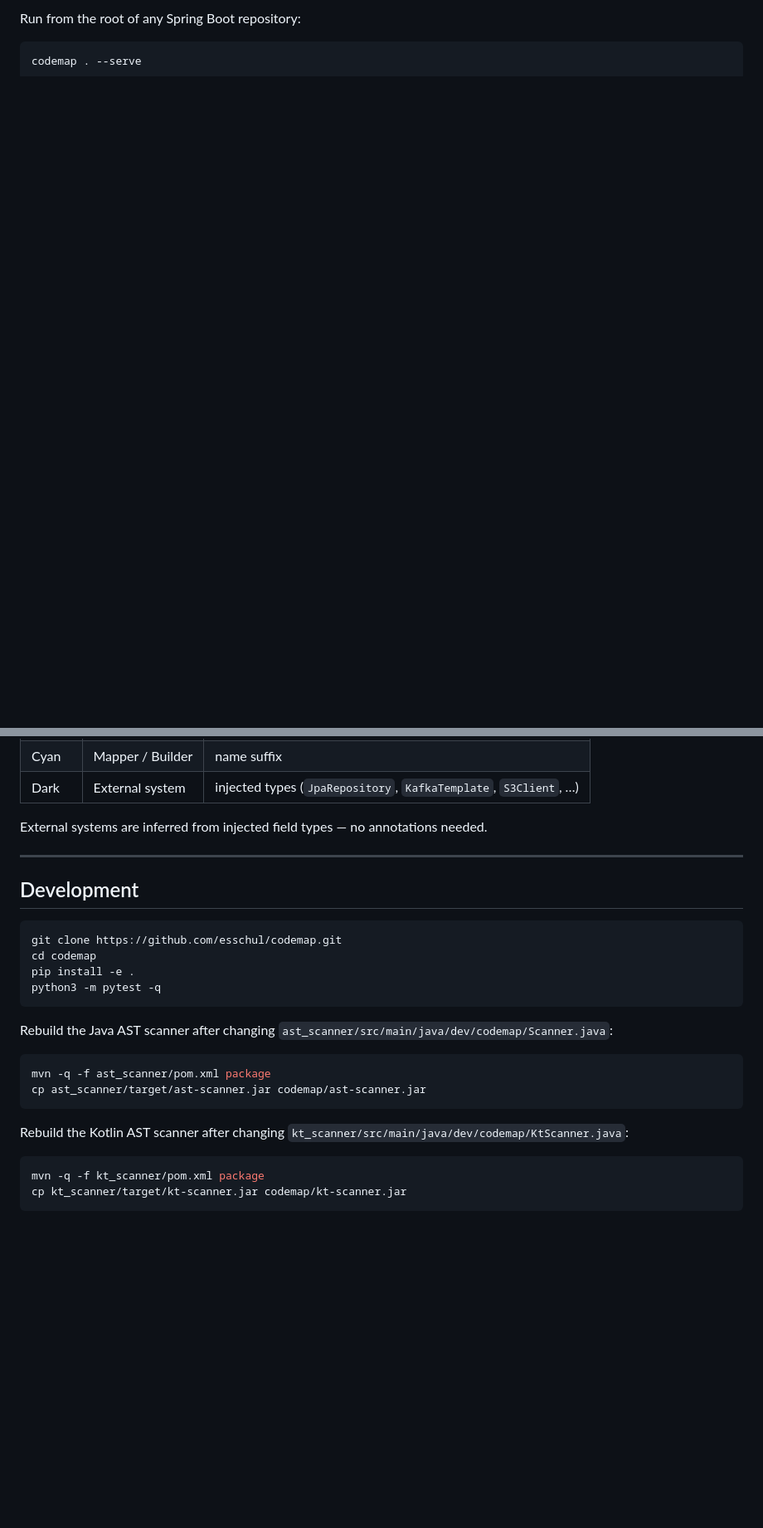
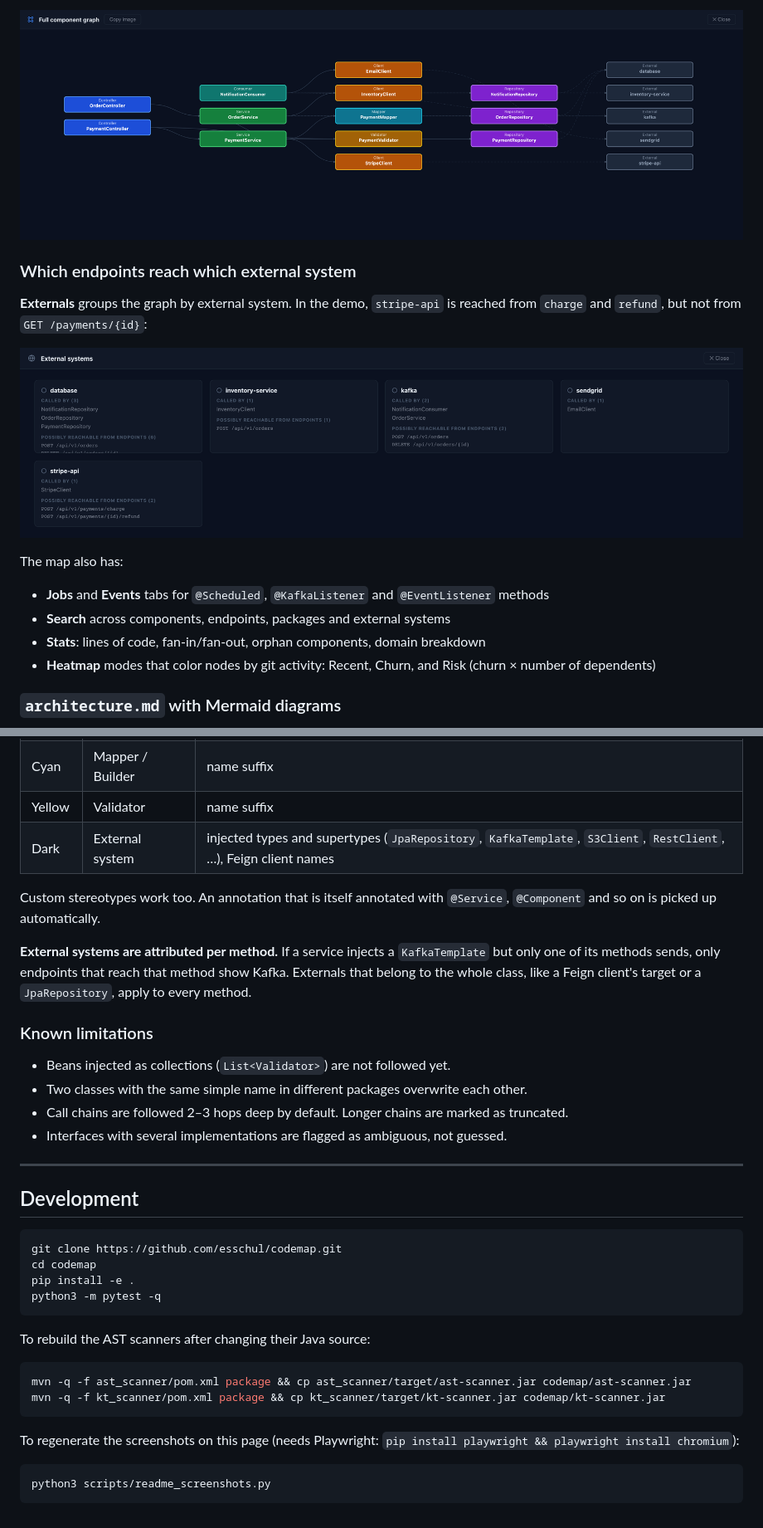
Before and after one commit to esschul/codemap, a Markdown page: README.md, 2 parts joined by grey strips. Shown at 83% size. GitHub-like rendering; pictures changed too: docs/images/externals.png (added), docs/images/graph.png (added); blank space fills up the shorter version.

````diff
--- a/README.md
+++ b/README.md
@@ -60,5 +69,17 @@ Requires Python 3.9+. Java 11+ on `PATH` is optional — enables more accurate s
 
-Run from the root of any Spring Boot repository:
+![Full component graph](docs/images/graph.png)
 
-```bash
-codemap . --serve
+### Which endpoints reach which external system
+
+**Externals** groups the graph by external system. In the demo, `stripe-api` is reached from `charge` and `refund`, but not from `GET /payments/{id}`:
+
+![External systems overlay](docs/images/externals.png)
+
+The map also has:
+- **Jobs** and **Events** tabs for `@Scheduled`, `@KafkaListener` and `@EventListener` methods
+- **Search** across components, endpoints, packages and external systems
+- **Stats**: lines of code, fan-in/fan-out, orphan components, domain breakdown
+- **Heatmap** modes that color nodes by git activity: Recent, Churn, and Risk (churn × number of dependents)
+
+### `architecture.md` with Mermaid diagrams
+
@@ -148,7 +246,17 @@ for what the skill does and which prompts trigger it.
 | Cyan | Mapper / Builder | name suffix |
-| Dark | External system | injected types (`JpaRepository`, `KafkaTemplate`, `S3Client`, …) |
+| Yellow | Validator | name suffix |
+| Dark | External system | injected types and supertypes (`JpaRepository`, `KafkaTemplate`, `S3Client`, `RestClient`, …), Feign client names |
 
-External systems are inferred from injected field types — no annotations needed.
+Custom stereotypes work too. An annotation that is itself annotated with `@Service`, `@Component` and so on is picked up automatically.
+
+**External systems are attributed per method.** If a service injects a `KafkaTemplate` but only one of its methods sends, only endpoints that reach that method show Kafka. Externals that belong to the whole class, like a Feign client's target or a `JpaRepository`, apply to every method.
+
+### Known limitations
+
+- Beans injected as collections (`List<Validator>`) are not followed yet.
+- Two classes with the same simple name in different packages overwrite each other.
+- Call chains are followed 2–3 hops deep by default. Longer chains are marked as truncated.
+- Interfaces with several implementations are flagged as ambiguous, not guessed.
 
 ---
 
@@ -161,16 +269,15 @@ pip install -e .
 python3 -m pytest -q
 ```
 
-Rebuild the Java AST scanner after changing `ast_scanner/src/main/java/dev/codemap/Scanner.java`:
+To rebuild the AST scanners after changing their Java source:
 
 ```bash
-mvn -q -f ast_scanner/pom.xml package
-cp ast_scanner/target/ast-scanner.jar codemap/ast-scanner.jar
+mvn -q -f ast_scanner/pom.xml package && cp ast_scanner/target/ast-scanner.jar codemap/ast-scanner.jar
+mvn -q -f kt_scanner/pom.xml package && cp kt_scanner/target/kt-scanner.jar codemap/kt-scanner.jar
 ```
 
-Rebuild the Kotlin AST scanner after changing `kt_scanner/src/main/java/dev/codemap/KtScanner.java`:
+To regenerate the screenshots on this page (needs Playwright: `pip install playwright && playwright install chromium`):
 
 ```bash
-mvn -q -f kt_scanner/pom.xml package
-cp kt_scanner/target/kt-scanner.jar codemap/kt-scanner.jar
+python3 scripts/readme_screenshots.py
 ```
````
Also changed, not shown: other parts of README.md (+164 -78 lines), docs/images/chain.png (added), 3 other files.
